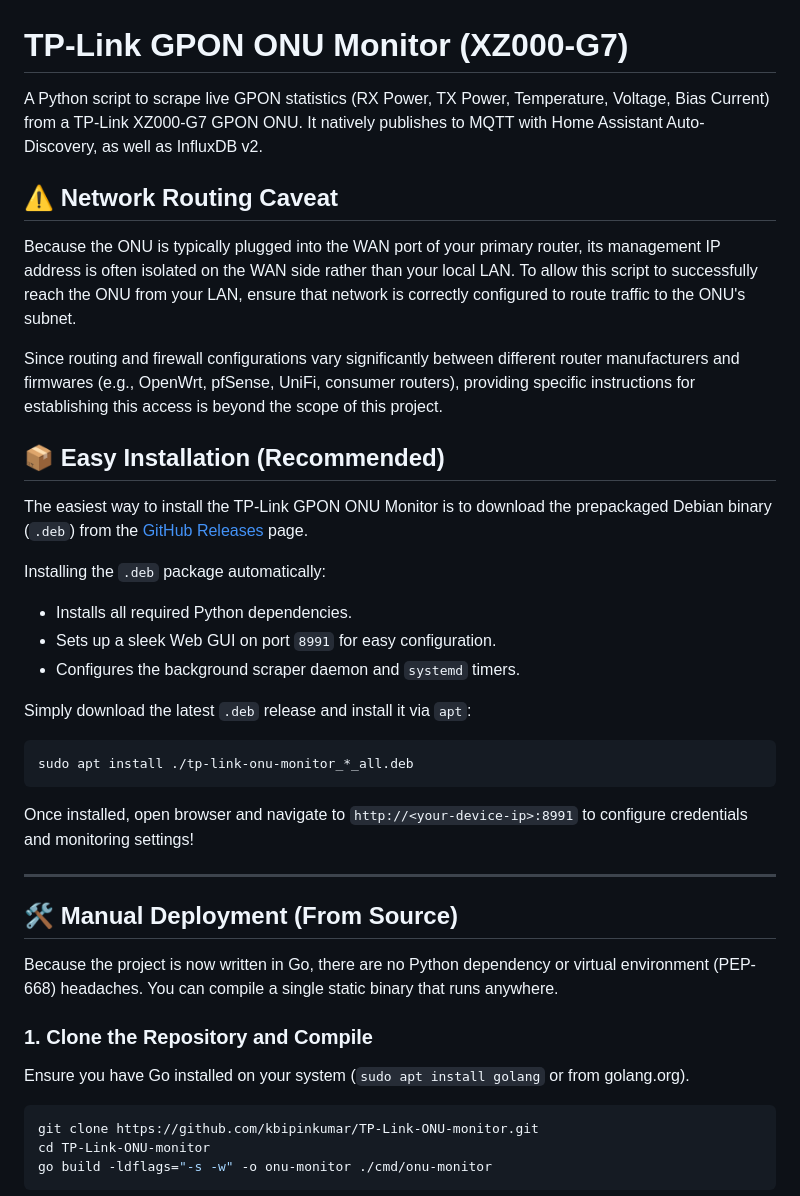
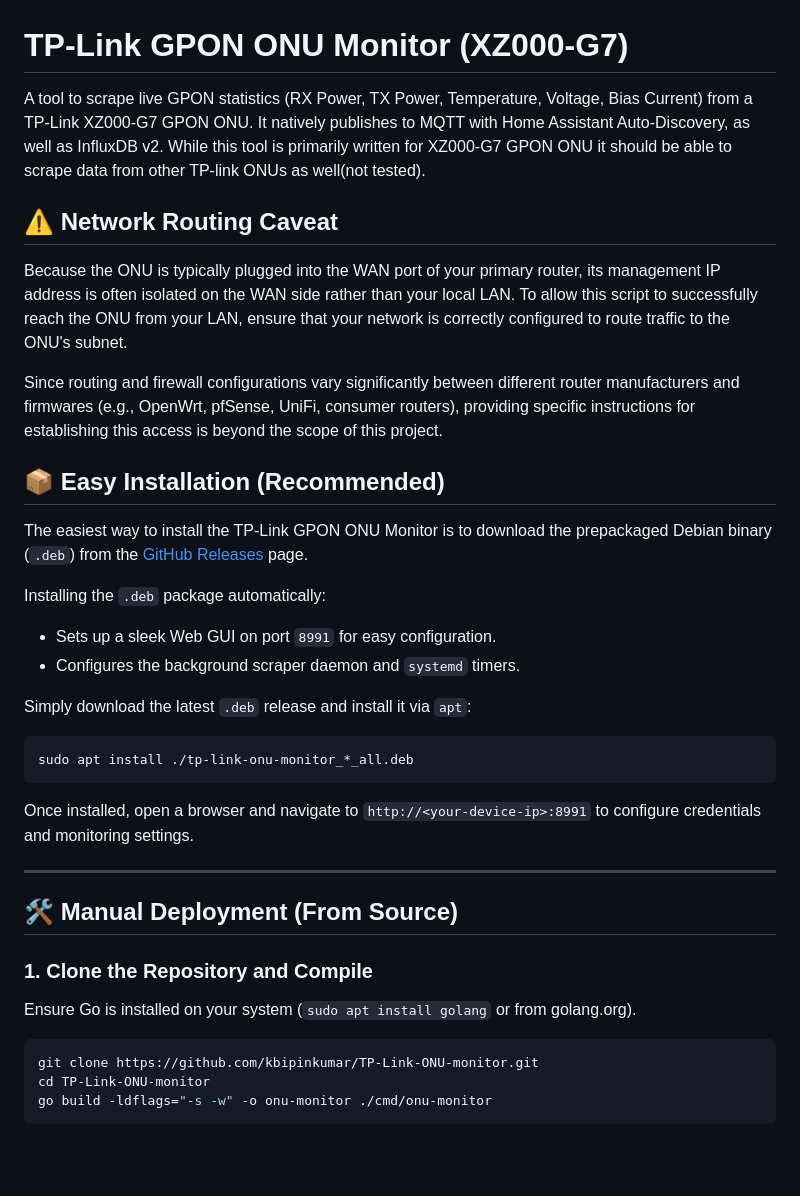
Before and after one commit to kbipinkumar/TP-Link-ONU-monitor, a Markdown page: README.md, the part around one of its changes. Drawn GitHub-style; blank space fills up the shorter version.

````diff
--- a/README.md
+++ b/README.md
@@ -1,10 +1,10 @@
 # TP-Link GPON ONU Monitor (XZ000-G7)
 
-A Python script to scrape live GPON statistics (RX Power, TX Power, Temperature, Voltage, Bias Current) from a TP-Link XZ000-G7 GPON ONU. It natively publishes to MQTT with Home Assistant Auto-Discovery, as well as InfluxDB v2.
+A tool to scrape live GPON statistics (RX Power, TX Power, Temperature, Voltage, Bias Current) from a TP-Link XZ000-G7 GPON ONU. It natively publishes to MQTT with Home Assistant Auto-Discovery, as well as InfluxDB v2. While this tool is primarily written for XZ000-G7 GPON ONU it should be able to scrape data from other TP-link ONUs as well(not tested).
 
 ## ⚠️ Network Routing Caveat
 
-Because the ONU is typically plugged into the WAN port of your primary router, its management IP address is often isolated on the WAN side rather than your local LAN. To allow this script to successfully reach the ONU from your LAN, ensure that network is correctly configured to route traffic to the ONU's subnet.
+Because the ONU is typically plugged into the WAN port of your primary router, its management IP address is often isolated on the WAN side rather than your local LAN. To allow this script to successfully reach the ONU from your LAN, ensure that your network is correctly configured to route traffic to the ONU's subnet.
 
 Since routing and firewall configurations vary significantly between different router manufacturers and firmwares (e.g., OpenWrt, pfSense, UniFi, consumer routers), providing specific instructions for establishing this access is beyond the scope of this project.
 
@@ -13,7 +13,6 @@ Since routing and firewall configurations vary significantly between different r
 The easiest way to install the TP-Link GPON ONU Monitor is to download the prepackaged Debian binary (`.deb`) from the [GitHub Releases](../../releases) page.
 
 Installing the `.deb` package automatically:
-- Installs all required Python dependencies.
 - Sets up a sleek Web GUI on port `8991` for easy configuration.
 - Configures the background scraper daemon and `systemd` timers.
 
@@ -21,16 +20,14 @@ Simply download the latest `.deb` release and install it via `apt`:
 ```bash
 sudo apt install ./tp-link-onu-monitor_*_all.deb
 ```
-Once installed, open browser and navigate to `http://<your-device-ip>:8991` to configure credentials and monitoring settings!
+Once installed, open a browser and navigate to `http://<your-device-ip>:8991` to configure credentials and monitoring settings.
 
 ---
 
 ## 🛠️ Manual Deployment (From Source)
 
-Because the project is now written in Go, there are no Python dependency or virtual environment (PEP-668) headaches. You can compile a single static binary that runs anywhere.
-
 ### 1. Clone the Repository and Compile
-Ensure you have Go installed on your system (`sudo apt install golang` or from golang.org).
+Ensure Go is installed on your system (`sudo apt install golang` or from golang.org).
 
 ```bash
 git clone https://github.com/kbipinkumar/TP-Link-ONU-monitor.git
````
Also changed, not shown: other parts of README.md (+10 -4 lines).
